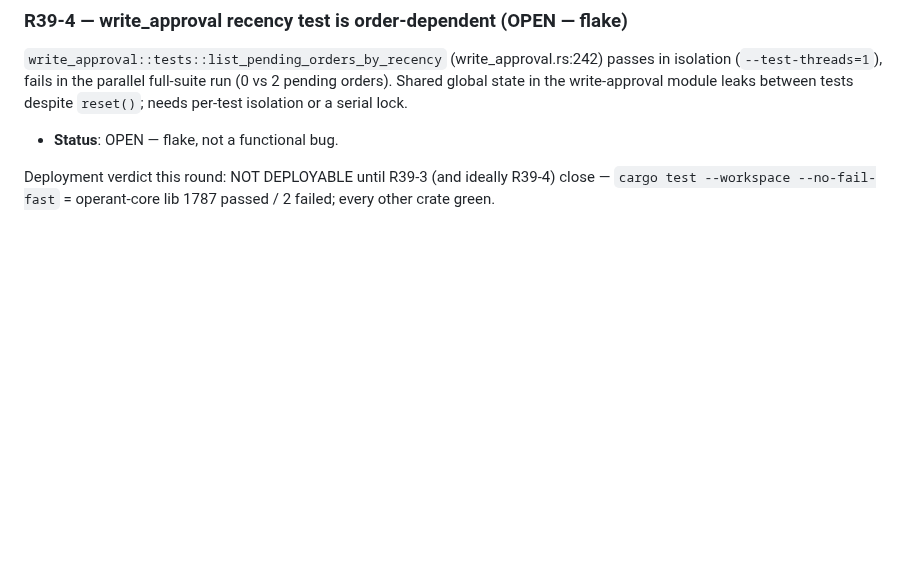
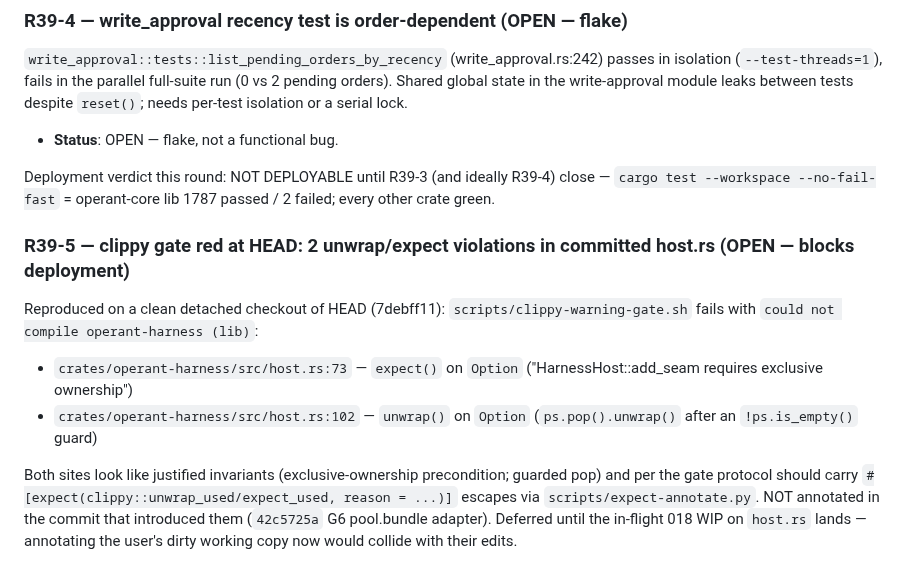
Before and after one commit to ishan-parihar/operant, a Markdown page: BUGS.md, the part around the change. GitHub-like rendering; blank space fills up the shorter version.

Commit message:
docs(iter-018): BUGS.md R39-5 — clippy gate red at HEAD (host.rs:73 expect, host.rs:102 unwrap)
Reproduced on a clean detached checkout of HEAD: 2 committed unwrap/expect
violations fail -D clippy::unwrap_used/-D clippy::expect_used. Deferred to
when the 018 host.rs WIP lands; expect-annotate is the sanctioned escape.

```diff
--- a/BUGS.md
+++ b/BUGS.md
@@ -972,3 +972,10 @@ Workspace gate: clippy -D warnings green, core tests 1735 passing, gateway tests
 - **Status**: OPEN — flake, not a functional bug.
 
 Deployment verdict this round: NOT DEPLOYABLE until R39-3 (and ideally R39-4) close — `cargo test --workspace --no-fail-fast` = operant-core lib 1787 passed / 2 failed; every other crate green.
+
+### R39-5 — clippy gate red at HEAD: 2 unwrap/expect violations in committed host.rs (OPEN — blocks deployment)
+Reproduced on a clean detached checkout of HEAD (7debff11): `scripts/clippy-warning-gate.sh` fails with `could not compile operant-harness (lib)`:
+- `crates/operant-harness/src/host.rs:73` — `expect()` on `Option` ("HarnessHost::add_seam requires exclusive ownership")
+- `crates/operant-harness/src/host.rs:102` — `unwrap()` on `Option` (`ps.pop().unwrap()` after an `!ps.is_empty()` guard)
+
+Both sites look like justified invariants (exclusive-ownership precondition; guarded pop) and per the gate protocol should carry `#[expect(clippy::unwrap_used/expect_used, reason = ...)]` escapes via `scripts/expect-annotate.py`. NOT annotated in the commit that introduced them (`42c5725a` G6 pool.bundle adapter). Deferred until the in-flight 018 WIP on `host.rs` lands — annotating the user's dirty working copy now would collide with their edits.
```
